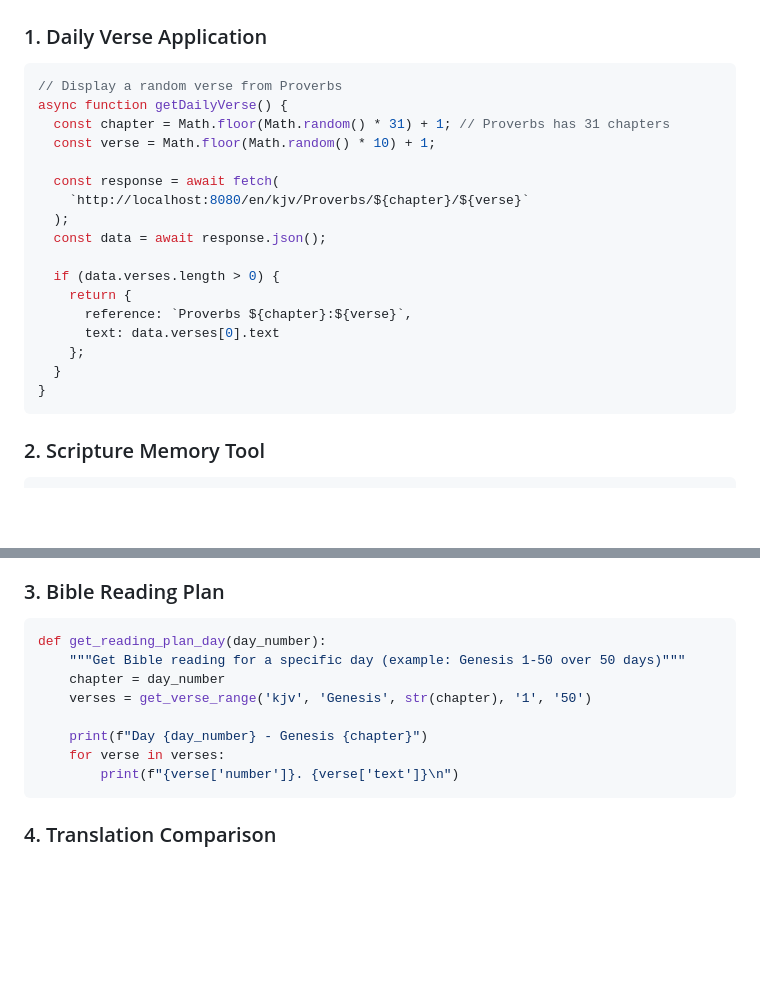
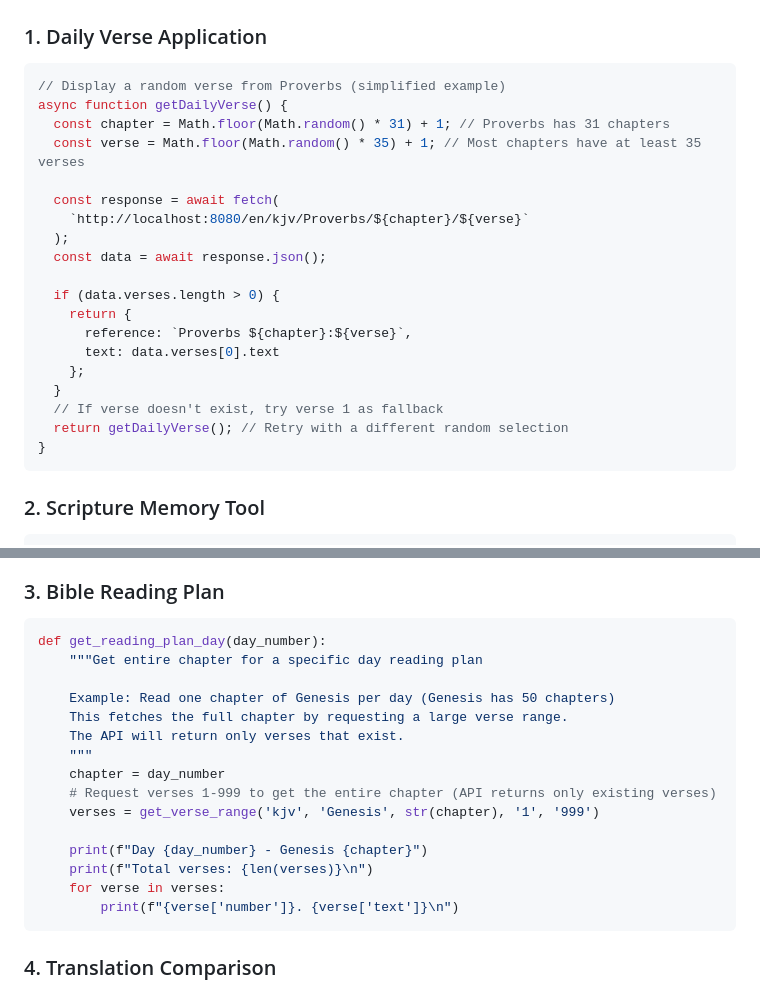
Before and after one commit to worship-direct/api, a Markdown page: docs/TUTORIAL_BIBLE_EN.md, 2 parts joined by grey strips. GitHub-like rendering; blank space fills up the shorter version.

Commit message:
Fix code examples in tutorial based on code review feedback
Co-authored-by: gleatd01 <53531609+gleatd01@users.noreply.github.com>

````diff
--- a/docs/TUTORIAL_BIBLE_EN.md
+++ b/docs/TUTORIAL_BIBLE_EN.md
@@ -330,10 +330,10 @@ If a verse or book is not found, the API returns an empty verses array:
 ### 1. Daily Verse Application
 
 ```javascript
-// Display a random verse from Proverbs
+// Display a random verse from Proverbs (simplified example)
 async function getDailyVerse() {
   const chapter = Math.floor(Math.random() * 31) + 1; // Proverbs has 31 chapters
-  const verse = Math.floor(Math.random() * 10) + 1;
+  const verse = Math.floor(Math.random() * 35) + 1; // Most chapters have at least 35 verses
 
   const response = await fetch(
     `http://localhost:8080/en/kjv/Proverbs/${chapter}/${verse}`
@@ -346,6 +346,8 @@ async function getDailyVerse() {
       text: data.verses[0].text
     };
   }
+  // If verse doesn't exist, try verse 1 as fallback
+  return getDailyVerse(); // Retry with a different random selection
 }
 ```
 
@@ -369,11 +371,18 @@ def quiz_verse(translation, book, chapter, verse):
 
 ```python
 def get_reading_plan_day(day_number):
-    """Get Bible reading for a specific day (example: Genesis 1-50 over 50 days)"""
+    """Get entire chapter for a specific day reading plan
+
+    Example: Read one chapter of Genesis per day (Genesis has 50 chapters)
+    This fetches the full chapter by requesting a large verse range.
+    The API will return only verses that exist.
+    """
     chapter = day_number
-    verses = get_verse_range('kjv', 'Genesis', str(chapter), '1', '50')
+    # Request verses 1-999 to get the entire chapter (API returns only existing verses)
+    verses = get_verse_range('kjv', 'Genesis', str(chapter), '1', '999')
 
     print(f"Day {day_number} - Genesis {chapter}")
+    print(f"Total verses: {len(verses)}\n")
     for verse in verses:
         print(f"{verse['number']}. {verse['text']}\n")
 ```
````
